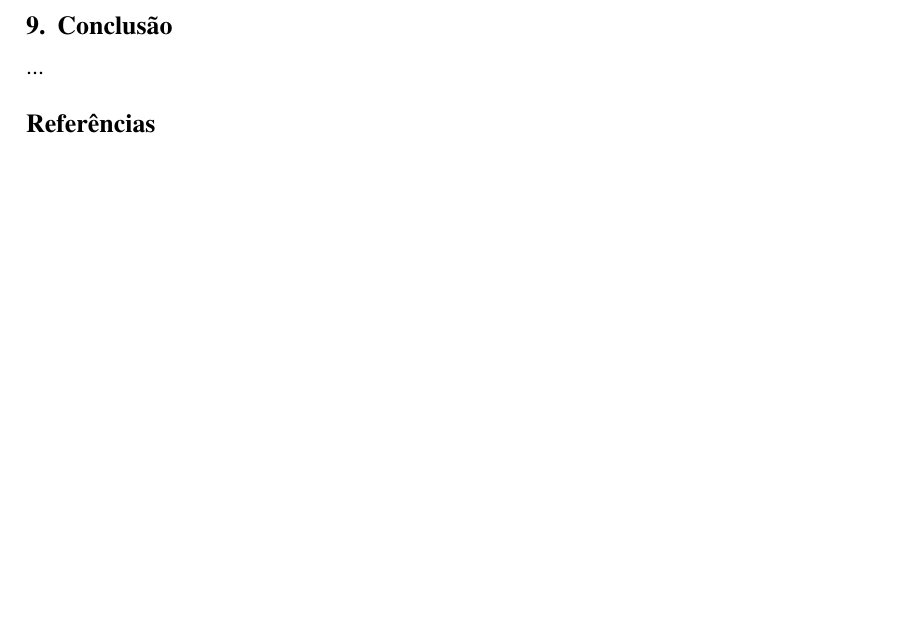
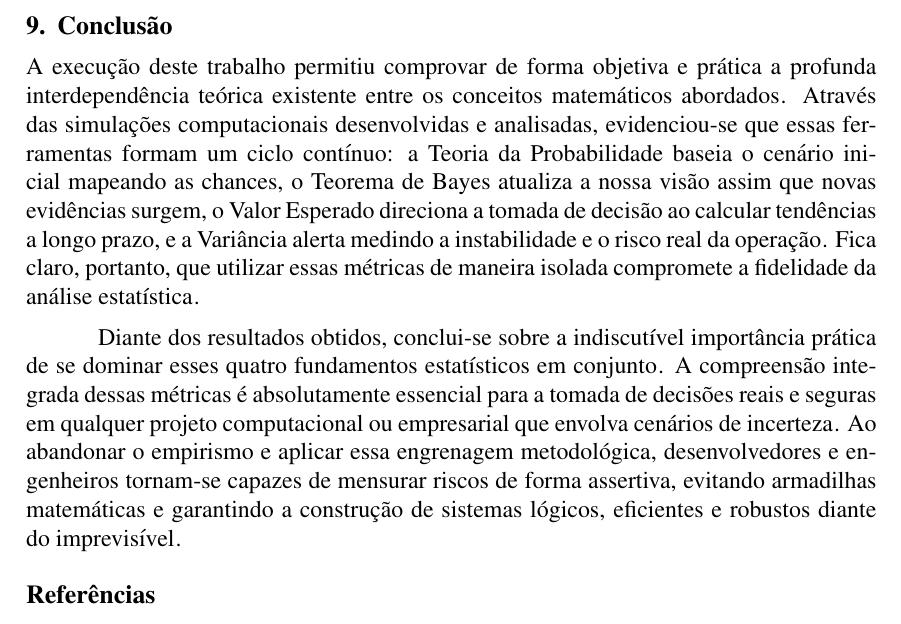
Before and after one commit to gabriersdev/tex-matematica-discreta, a LaTeX paper (content/sbc-template.tex, which reads content/parts/conclusion.tex, content/sbc-template.sty): part of page 17 of 17, cut so that both start at the same text, the shorter picture padded with empty space. Compiled offline with pdfLaTeX.

Commit message:
feat: update content

```diff
--- a/content/parts/conclusion.tex
+++ b/content/parts/conclusion.tex
@@ -1,4 +1,6 @@
 \section{Conclusão}
 \label{cap:conclusao}
 
-...
+A execução deste trabalho permitiu comprovar de forma objetiva e prática a profunda interdependência teórica existente entre os conceitos matemáticos abordados\textsuperscript{}. Através das simulações computacionais desenvolvidas e analisadas, evidenciou-se que essas ferramentas formam um ciclo contínuo: a Teoria da Probabilidade baseia o cenário inicial mapeando as chances, o Teorema de Bayes atualiza a nossa visão assim que novas evidências surgem, o Valor Esperado direciona a tomada de decisão ao calcular tendências a longo prazo, e a Variância alerta medindo a instabilidade e o risco real da operação\textsuperscript{}. Fica claro, portanto, que utilizar essas métricas de maneira isolada compromete a fidelidade da análise estatística\textsuperscript{}.
+
+Diante dos resultados obtidos, conclui-se sobre a indiscutível importância prática de se dominar esses quatro fundamentos estatísticos em conjunto\textsuperscript{}. A compreensão integrada dessas métricas é absolutamente essencial para a tomada de decisões reais e seguras em qualquer projeto computacional ou empresarial que envolva cenários de incerteza\textsuperscript{}. Ao abandonar o empirismo e aplicar essa engrenagem metodológica, desenvolvedores e engenheiros tornam-se capazes de mensurar riscos de forma assertiva, evitando armadilhas matemáticas e garantindo a construção de sistemas lógicos, eficientes e robustos diante do imprevisível\textsuperscript{}.
--- a/content/sbc-template.sty
+++ b/content/sbc-template.sty
@@ -5,7 +5,7 @@
 % updated december 2017
 
 \NeedsTeXFormat{LaTeX2e}
-\ProvidesPackage{sbc-template}[2001/06/09]
+\ProvidesPackage{sbc-template}[2026/07/06]
 
 % margem sup 3.5 cm: h� 1,5 cm para header, + 2 cm para top
 % margem inf 2.5 cm: h� 1,5 cm para foot, + 1 cm para bottom
```
Also changed, not shown: AG - Matemática Discreta - Tema Probabilidade Discreta.pdf (added).
